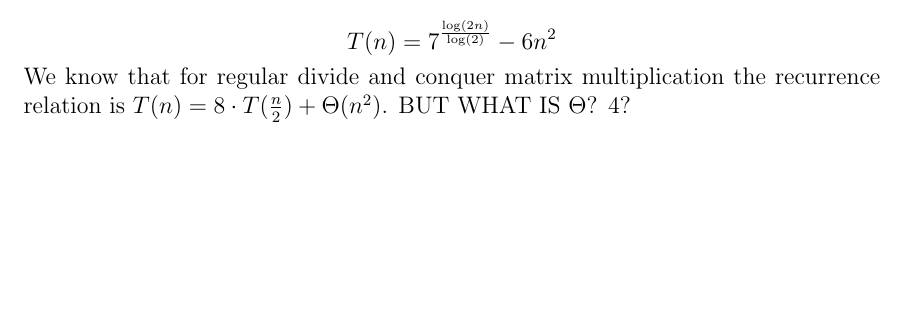
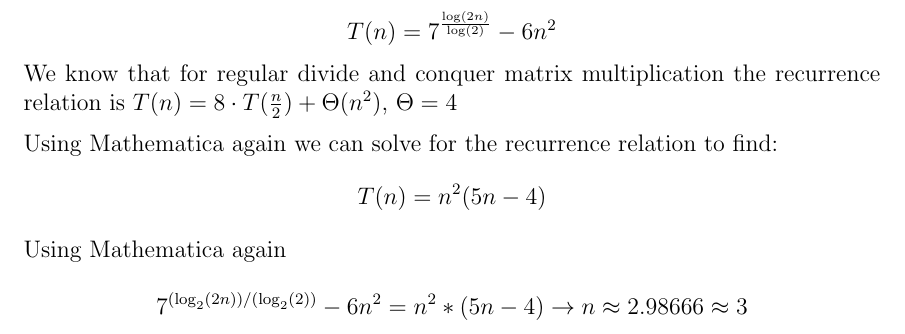
Before and after one commit to lexiross/strassen, a LaTeX document (programming2.tex): part of the page before the commit and part of page 2 of 2 after it, cut so that both start at the same text, the shorter picture padded with empty space. Compiled offline with pdfLaTeX.

Commit message:
bulk of part 1

```diff
--- a/programming2.tex
+++ b/programming2.tex
@@ -70,12 +70,19 @@
 
 $$T(n) = 7^{\frac{\log(2n)}{\log(2)}} - 6n^2$$
 
-\noindent We know that for regular divide and conquer matrix multiplication the recurrence relation is $T(n) = 8\cdot T(\frac{n}{2}) + \Theta(n^2)$.  BUT WHAT IS $\Theta$? 4?
+\noindent We know that for regular divide and conquer matrix multiplication the recurrence relation is $T(n) = 8\cdot T(\frac{n}{2}) + \Theta(n^2)$,  $\Theta= 4$
+\medskip
 % \vspace{-3mm}
 %\begin{itemize}  \itemsep1pt \parskip0pt \parsep0pt
 
 %Padding info: http://www.eecis.udel.edu/~saunders/courses/621/03f/modelV.pdf
 
+\noindent Using Mathematica again we can solve for the recurrence relation to find:
+$$T(n) = n^2(5n-4)$$
+
+\noindent Using Mathematica again
+
+$$7^{(\log_2(2 n))/(\log_2(2))}-6 n^2 = n^2*(5n - 4) \to n \approx 2.98666 \approx 3$$
 
 
 \end{document}
```
Also changed, not shown: 1 other file.
